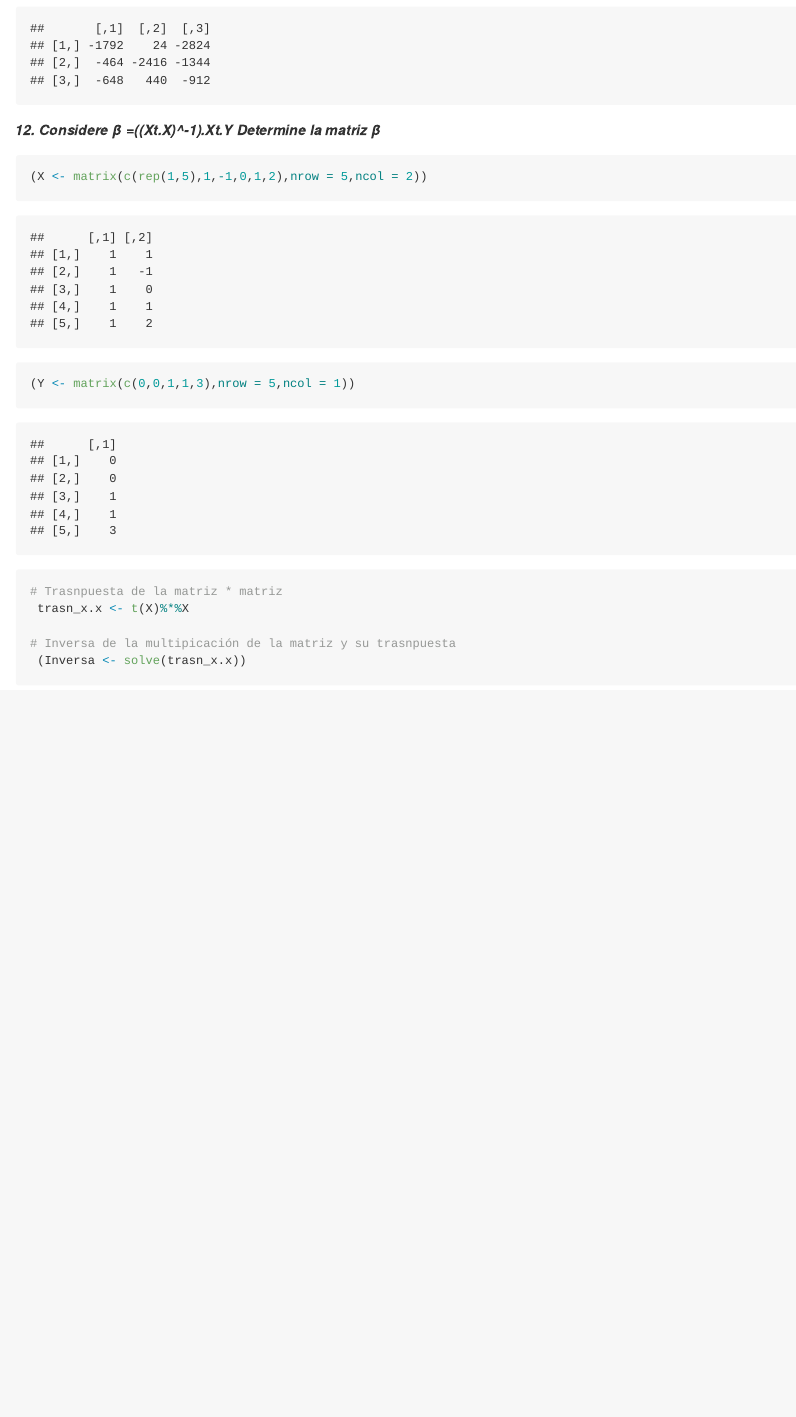
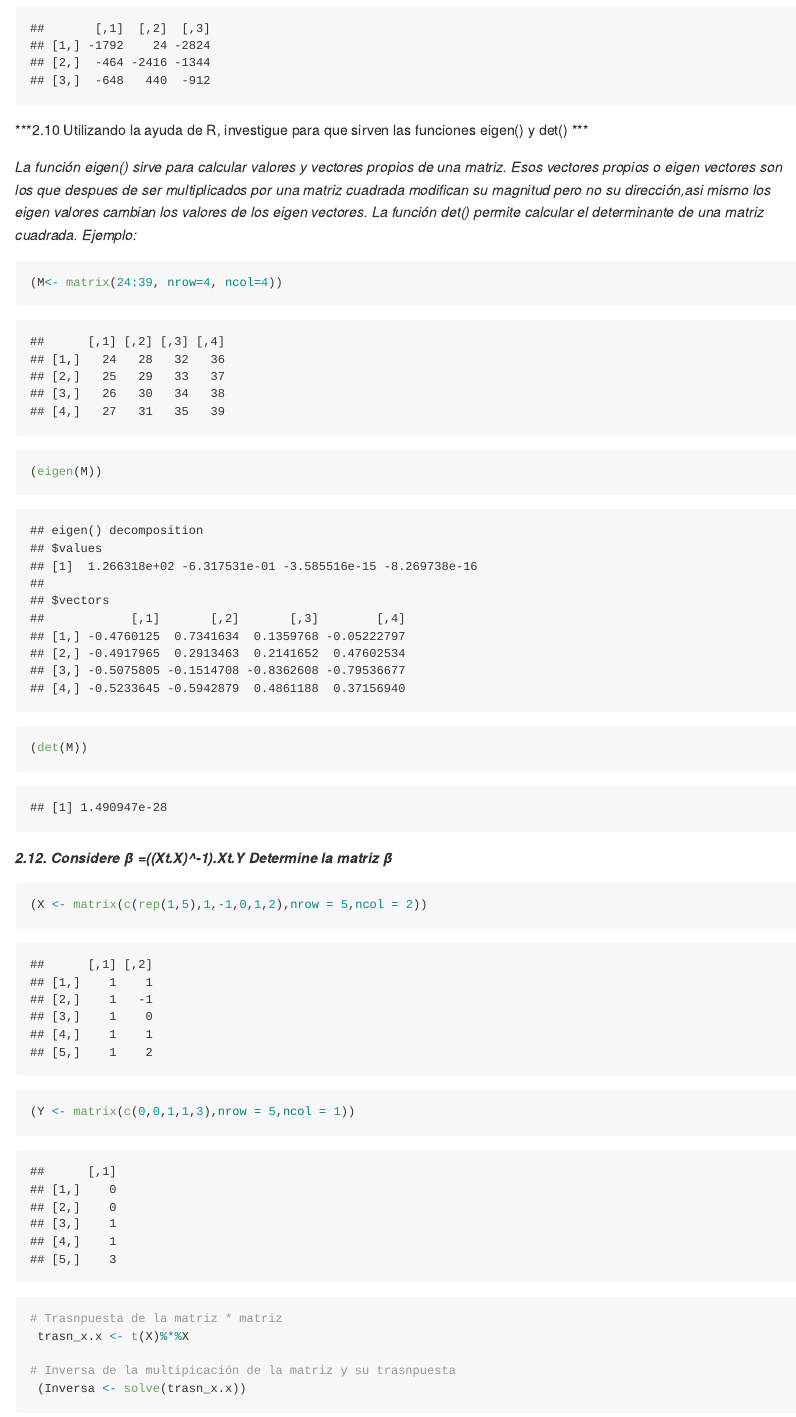
Before and after one commit to AntoniCesar/Rmarkdown, an R Markdown document (Readme.Rmd): the page in a window 1100 px wide, from 8510 px down. The pictures show the output file Readme.md that the author committed with the source, drawn offline in the style of GitHub.

Commit message:
ricardo_2.10

````diff
--- a/Readme.Rmd
+++ b/Readme.Rmd
@@ -238,7 +238,22 @@ x <- function(P,n){
 #Consulta
 x(P,6)
 ```
-***12. Considere β =((Xt.X)^-1).Xt.Y***
+***2.10 Utilizando la ayuda de R, investigue para que sirven las funciones eigen() y det() ***
+
+  *La función eigen() sirve para calcular valores y vectores propios de una matriz. Esos vectores propios o eigen vectores son los que despues de ser multiplicados por una matriz cuadrada modifican su magnitud pero no su dirección,asi mismo los eigen valores cambian los valores de los eigen vectores.*
+  *La función det() permite calcular el determinante de una matriz cuadrada.*
+  *Ejemplo:*
+```{r}
+(M<- matrix(24:39, nrow=4, ncol=4))
+```
+```{r}
+(eigen(M))
+```
+```{r}
+(det(M))
+```
+
+***2.12. Considere β =((Xt.X)^-1).Xt.Y***
       ***Determine la matriz β***
 ```{r}
 (X <- matrix(c(rep(1,5),1,-1,0,1,2),nrow = 5,ncol = 2))
````
Also changed, not shown: Readme.md.
